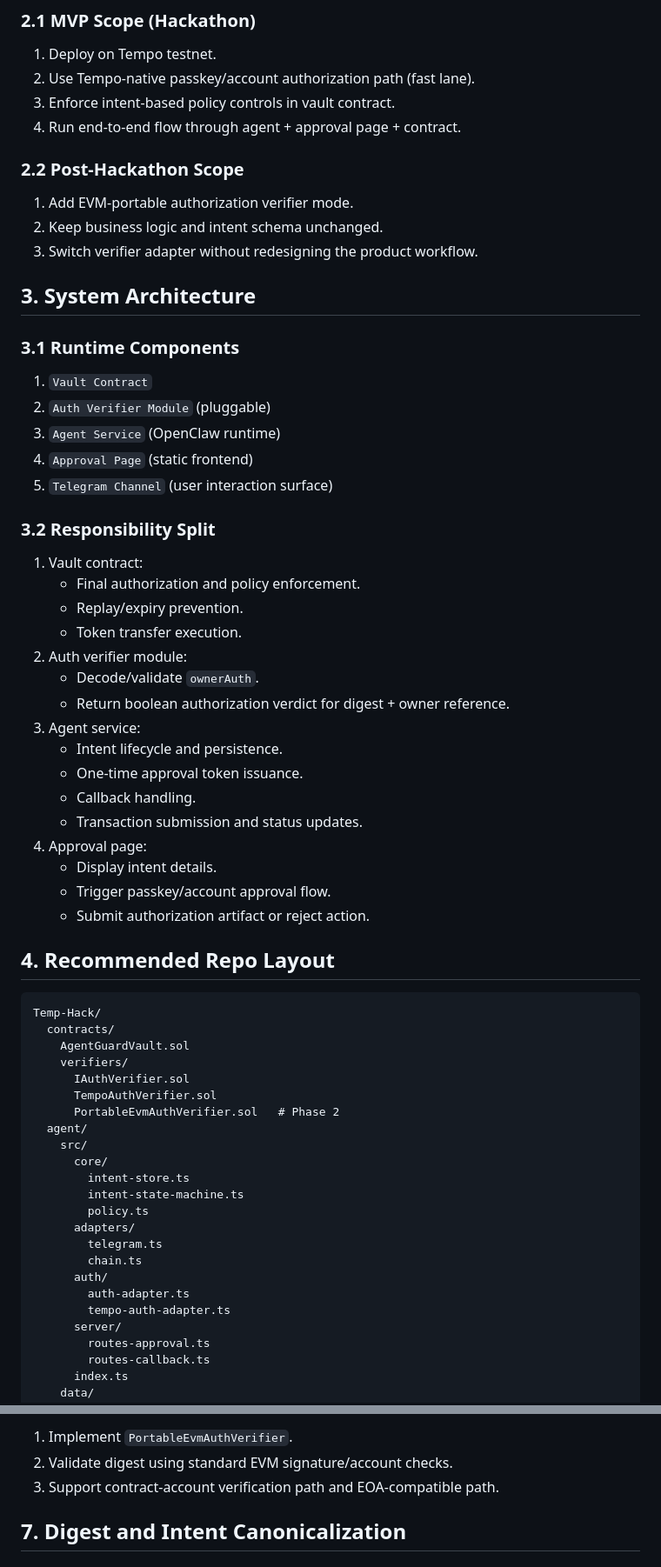
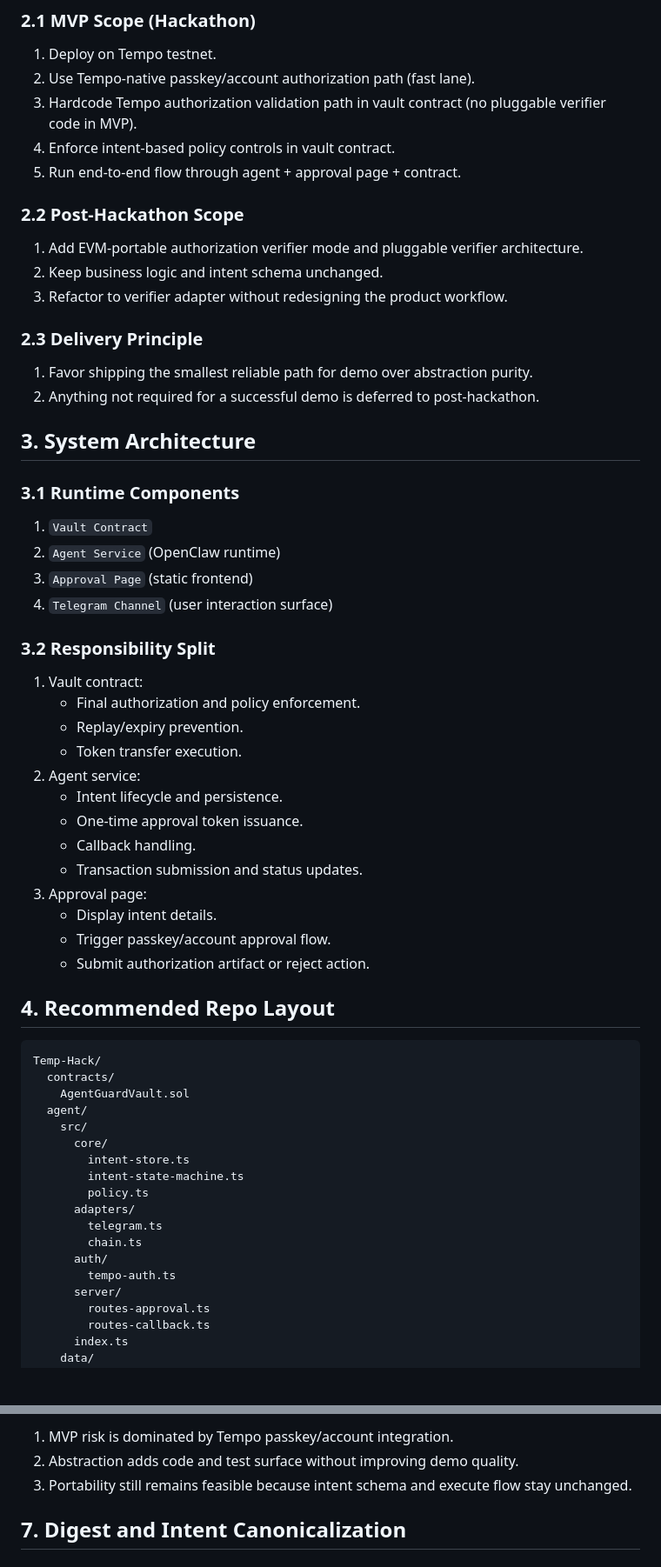
Before and after one commit to AmitayBohadana/Tempo-PayGents, a Markdown page: docs/human-verified-agent-wallet-technical-implementation-spec.md, 2 parts joined by grey strips. Shown at 87% size. Drawn GitHub-style; blank space fills up the shorter version.

```diff
--- a/docs/human-verified-agent-wallet-technical-implementation-spec.md
+++ b/docs/human-verified-agent-wallet-technical-implementation-spec.md
@@ -20,24 +20,29 @@ It translates the functional spec into:
 
 1. Deploy on Tempo testnet.
 2. Use Tempo-native passkey/account authorization path (fast lane).
-3. Enforce intent-based policy controls in vault contract.
-4. Run end-to-end flow through agent + approval page + contract.
+3. Hardcode Tempo authorization validation path in vault contract (no pluggable verifier code in MVP).
+4. Enforce intent-based policy controls in vault contract.
+5. Run end-to-end flow through agent + approval page + contract.
 
 ### 2.2 Post-Hackathon Scope
 
-1. Add EVM-portable authorization verifier mode.
+1. Add EVM-portable authorization verifier mode and pluggable verifier architecture.
 2. Keep business logic and intent schema unchanged.
-3. Switch verifier adapter without redesigning the product workflow.
+3. Refactor to verifier adapter without redesigning the product workflow.
+
+### 2.3 Delivery Principle
+
+1. Favor shipping the smallest reliable path for demo over abstraction purity.
+2. Anything not required for a successful demo is deferred to post-hackathon.
 
 ## 3. System Architecture
 
 ### 3.1 Runtime Components
 
 1. `Vault Contract`
-2. `Auth Verifier Module` (pluggable)
-3. `Agent Service` (OpenClaw runtime)
-4. `Approval Page` (static frontend)
-5. `Telegram Channel` (user interaction surface)
+2. `Agent Service` (OpenClaw runtime)
+3. `Approval Page` (static frontend)
+4. `Telegram Channel` (user interaction surface)
 
 ### 3.2 Responsibility Split
 
@@ -45,15 +50,12 @@ It translates the functional spec into:
    - Final authorization and policy enforcement.
    - Replay/expiry prevention.
    - Token transfer execution.
-2. Auth verifier module:
-   - Decode/validate `ownerAuth`.
-   - Return boolean authorization verdict for digest + owner reference.
-3. Agent service:
+2. Agent service:
    - Intent lifecycle and persistence.
    - One-time approval token issuance.
    - Callback handling.
    - Transaction submission and status updates.
-4. Approval page:
+3. Approval page:
    - Display intent details.
    - Trigger passkey/account approval flow.
    - Submit authorization artifact or reject action.
@@ -64,10 +66,6 @@ It translates the functional spec into:
 Temp-Hack/
   contracts/
     AgentGuardVault.sol
-    verifiers/
-      IAuthVerifier.sol
-      TempoAuthVerifier.sol
-      PortableEvmAuthVerifier.sol   # Phase 2
   agent/
     src/
       core/
@@ -78,8 +76,7 @@ Temp-Hack/
         telegram.ts
         chain.ts
       auth/
-        auth-adapter.ts
-        tempo-auth-adapter.ts
+        tempo-auth.ts
       server/
         routes-approval.ts
         routes-callback.ts
@@ -202,7 +200,7 @@ interface IAuthVerifier {
 
-1. Implement `PortableEvmAuthVerifier`.
-2. Validate digest using standard EVM signature/account checks.
-3. Support contract-account verification path and EOA-compatible path.
+1. MVP risk is dominated by Tempo passkey/account integration.
+2. Abstraction adds code and test surface without improving demo quality.
+3. Portability still remains feasible because intent schema and execute flow stay unchanged.
 
 ## 7. Digest and Intent Canonicalization
 
```
Also changed, not shown: other parts of docs/human-verified-agent-wallet-technical-implementation-spec.md (+48 -49 lines).
